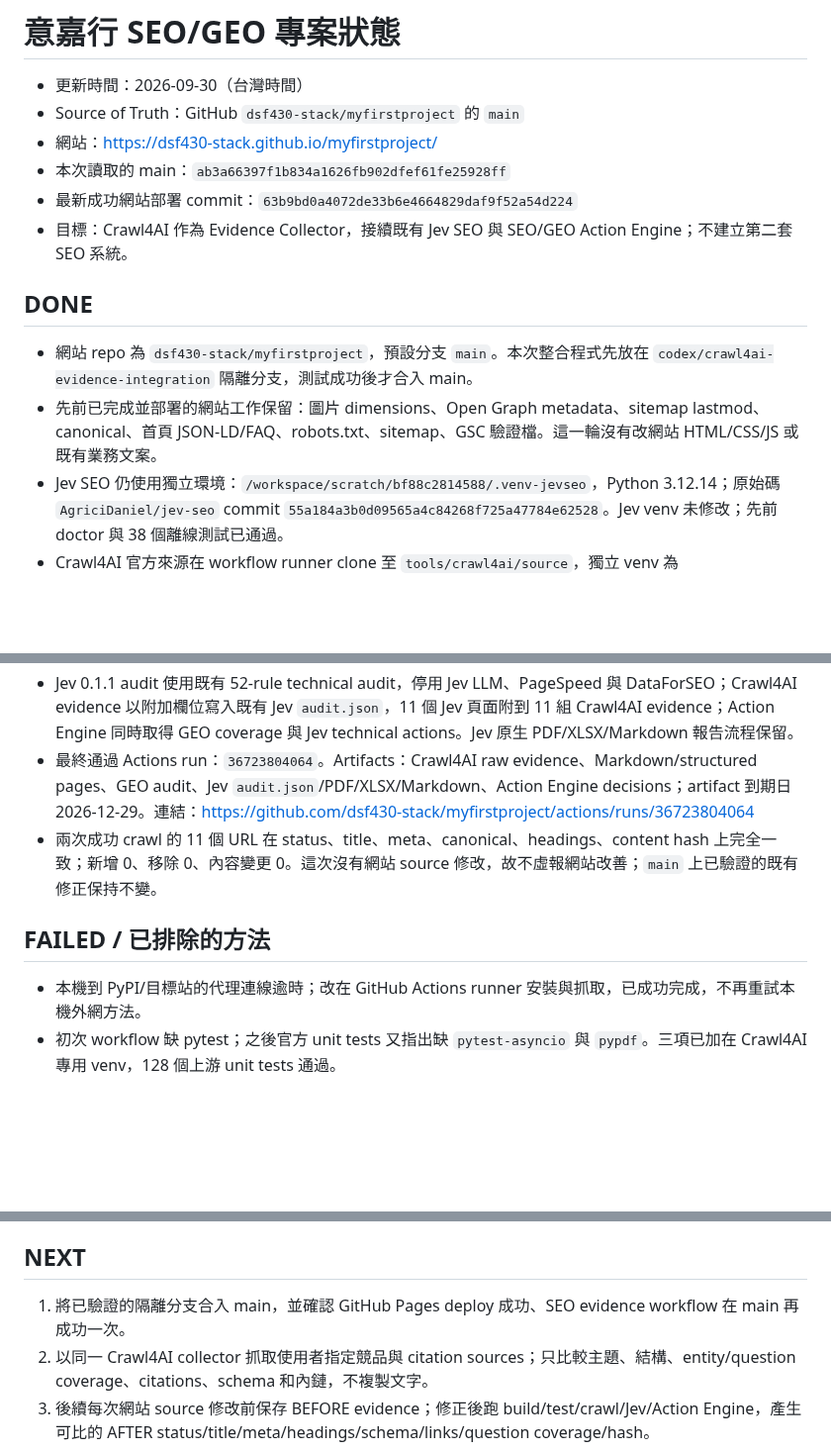
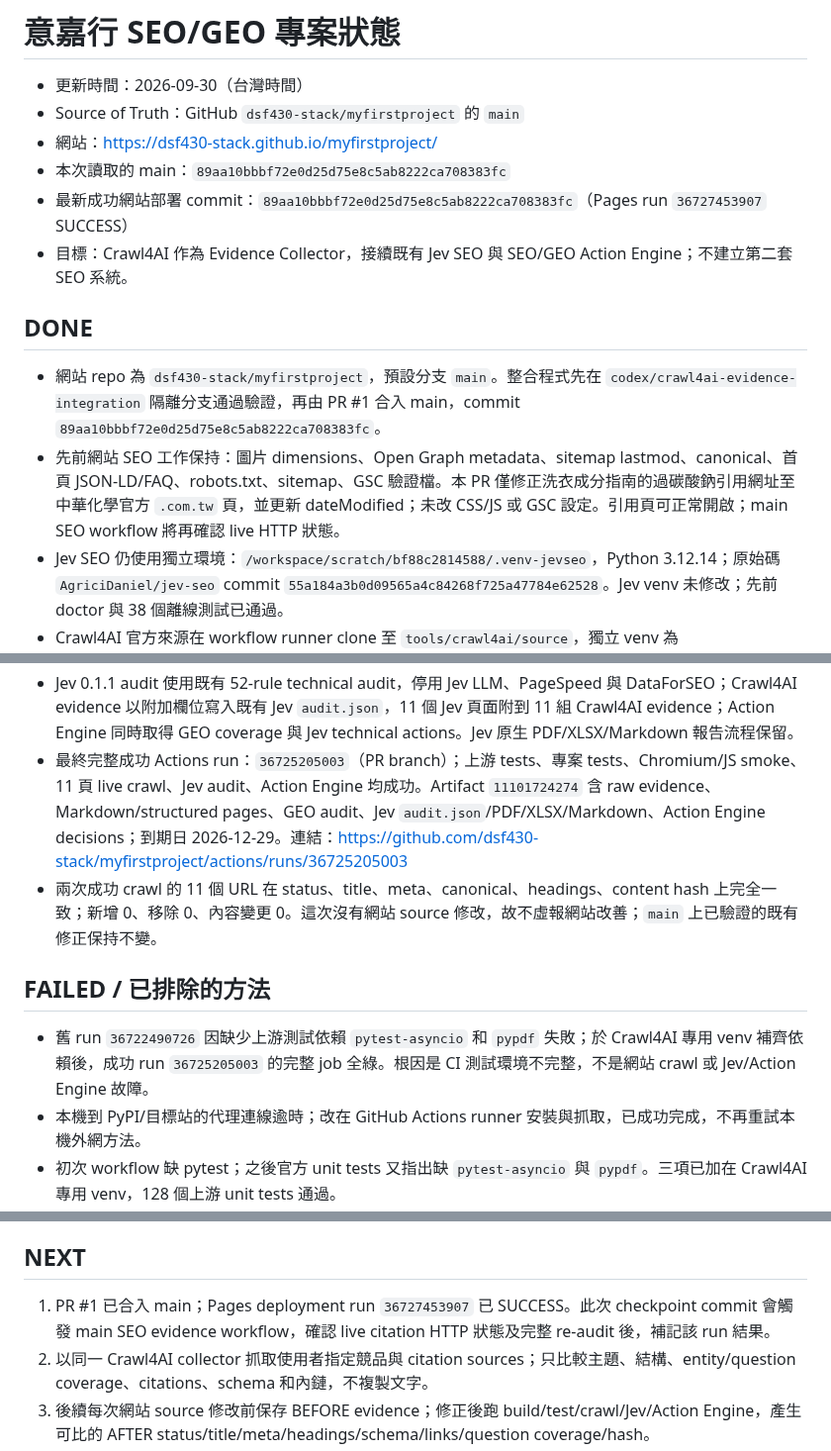
Before and after one commit to dsf430-stack/myfirstproject, a Markdown page: PROJECT_STATUS.md, 3 parts joined by grey strips. Shown at 99% size. Drawn GitHub-style; blank space fills up the shorter version.

Commit message:
docs: record SEO evidence integration and deploy status

```diff
--- a/PROJECT_STATUS.md
+++ b/PROJECT_STATUS.md
@@ -3,14 +3,14 @@
 - 更新時間：2026-09-30（台灣時間）
 - Source of Truth：GitHub `dsf430-stack/myfirstproject` 的 `main`
 - 網站：https://dsf430-stack.github.io/myfirstproject/
-- 本次讀取的 main：`ab3a66397f1b834a1626fb902dfef61fe25928ff`
-- 最新成功網站部署 commit：`63b9bd0a4072de33b6e4664829daf9f52a54d224`
+- 本次讀取的 main：`89aa10bbbf72e0d25d75e8c5ab8222ca708383fc`
+- 最新成功網站部署 commit：`89aa10bbbf72e0d25d75e8c5ab8222ca708383fc`（Pages run `36727453907` SUCCESS）
 - 目標：Crawl4AI 作為 Evidence Collector，接續既有 Jev SEO 與 SEO/GEO Action Engine；不建立第二套 SEO 系統。
 
 ## DONE
 
-- 網站 repo 為 `dsf430-stack/myfirstproject`，預設分支 `main`。本次整合程式先放在 `codex/crawl4ai-evidence-integration` 隔離分支，測試成功後才合入 main。
-- 先前已完成並部署的網站工作保留：圖片 dimensions、Open Graph metadata、sitemap lastmod、canonical、首頁 JSON-LD/FAQ、robots.txt、sitemap、GSC 驗證檔。這一輪沒有改網站 HTML/CSS/JS 或既有業務文案。
+- 網站 repo 為 `dsf430-stack/myfirstproject`，預設分支 `main`。整合程式先在 `codex/crawl4ai-evidence-integration` 隔離分支通過驗證，再由 PR #1 合入 main，commit `89aa10bbbf72e0d25d75e8c5ab8222ca708383fc`。
+- 先前網站 SEO 工作保持：圖片 dimensions、Open Graph metadata、sitemap lastmod、canonical、首頁 JSON-LD/FAQ、robots.txt、sitemap、GSC 驗證檔。本 PR 僅修正洗衣成分指南的過碳酸鈉引用網址至中華化學官方 `.com.tw` 頁，並更新 dateModified；未改 CSS/JS 或 GSC 設定。引用頁可正常開啟；main SEO workflow 將再確認 live HTTP 狀態。
 - Jev SEO 仍使用獨立環境：`/workspace/scratch/bf88c2814588/.venv-jevseo`，Python 3.12.14；原始碼 `AgriciDaniel/jev-seo` commit `55a184a3b0d09565a4c84268f725a47784e62528`。Jev venv 未修改；先前 doctor 與 38 個離線測試已通過。
 - Crawl4AI 官方來源在 workflow runner clone 至 `tools/crawl4ai/source`，獨立 venv 為 `tools/crawl4ai/.venv`。此兩項目錄已加入 `.gitignore`，不會把 source clone 或 venv 放進網站 repo。使用者本機 runner 對外 proxy 連線逾時；GitHub Actions Ubuntu runner 可正常連線，已用作可重現安裝與 live verification 環境。
 - Crawl4AI 版本 `0.9.4`，官方 checkout commit `133e1d92e37885dfccc03ea2e3687d06c98b7ceb`。Runner：Ubuntu 24.04 x86_64、Python 3.12.14、Git 2.55.0。Playwright 1.63.0 / Chromium 153.0.8010.12 已安裝並啟動。
@@ -21,11 +21,12 @@
 - 全站 11 個頁面都有 title、meta description、H1/H2/H3；11 組 JSON-LD、12 張圖片，圖片均有 alt。全站共擷取 121 條內鏈與 23 條外鏈。`index.html` 與首頁 canonical 相同，作為首頁別名保留。
 - GEO coverage 使用既有業務問題集，8/8 為 COVERED，0 PARTIAL、0 MISSING；Action Engine 產出 8 個 KEEP。這是可追溯的詞項/頁面 evidence，不代表搜尋排名或 AI 引用保證。
 - Jev 0.1.1 audit 使用既有 52-rule technical audit，停用 Jev LLM、PageSpeed 與 DataForSEO；Crawl4AI evidence 以附加欄位寫入既有 Jev `audit.json`，11 個 Jev 頁面附到 11 組 Crawl4AI evidence；Action Engine 同時取得 GEO coverage 與 Jev technical actions。Jev 原生 PDF/XLSX/Markdown 報告流程保留。
-- 最終通過 Actions run：`36723804064`。Artifacts：Crawl4AI raw evidence、Markdown/structured pages、GEO audit、Jev `audit.json`/PDF/XLSX/Markdown、Action Engine decisions；artifact 到期日 2026-12-29。連結：https://github.com/dsf430-stack/myfirstproject/actions/runs/36723804064
+- 最終完整成功 Actions run：`36725205003`（PR branch）；上游 tests、專案 tests、Chromium/JS smoke、11 頁 live crawl、Jev audit、Action Engine 均成功。Artifact `11101724274` 含 raw evidence、Markdown/structured pages、GEO audit、Jev `audit.json`/PDF/XLSX/Markdown、Action Engine decisions；到期日 2026-12-29。連結：https://github.com/dsf430-stack/myfirstproject/actions/runs/36725205003
 - 兩次成功 crawl 的 11 個 URL 在 status、title、meta、canonical、headings、content hash 上完全一致；新增 0、移除 0、內容變更 0。這次沒有網站 source 修改，故不虛報網站改善；`main` 上已驗證的既有修正保持不變。
 
 ## FAILED / 已排除的方法
 
+- 舊 run `36722490726` 因缺少上游測試依賴 `pytest-asyncio` 和 `pypdf` 失敗；於 Crawl4AI 專用 venv 補齊依賴後，成功 run `36725205003` 的完整 job 全綠。根因是 CI 測試環境不完整，不是網站 crawl 或 Jev/Action Engine 故障。
 - 本機到 PyPI/目標站的代理連線逾時；改在 GitHub Actions runner 安裝與抓取，已成功完成，不再重試本機外網方法。
 - 初次 workflow 缺 pytest；之後官方 unit tests 又指出缺 `pytest-asyncio` 與 `pypdf`。三項已加在 Crawl4AI 專用 venv，128 個上游 unit tests 通過。
 - 完整 `pytest tests/` 會收集上游 script-style `tests/test_cloud_bugs_batch.py`，該檔在 import 階段自行執行並 `sys.exit(1)`；因此採官方 `tests/unit/` 子集，不再重跑整個 tests 根目錄。
@@ -41,7 +42,7 @@
 
 ## NEXT
 
-1. 將已驗證的隔離分支合入 main，並確認 GitHub Pages deploy 成功、SEO evidence workflow 在 main 再成功一次。
+1. PR #1 已合入 main；Pages deployment run `36727453907` 已 SUCCESS。此次 checkpoint commit 會觸發 main SEO evidence workflow，確認 live citation HTTP 狀態及完整 re-audit 後，補記該 run 結果。
 2. 以同一 Crawl4AI collector 抓取使用者指定競品與 citation sources；只比較主題、結構、entity/question coverage、citations、schema 和內鏈，不複製文字。
 3. 後續每次網站 source 修改前保存 BEFORE evidence；修正後跑 build/test/crawl/Jev/Action Engine，產生可比的 AFTER status/title/meta/headings/schema/links/question coverage/hash。
 4. Jev path-aware 誤報維持 REVIEW；若未來改 Jev integration，先加 regression tests，再以 project-path robots/sitemap/live links 驗證。
```
